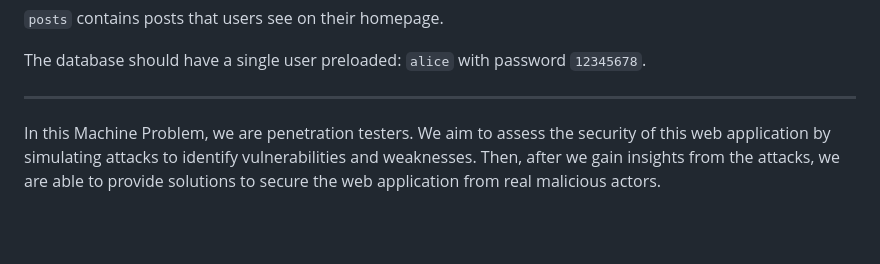
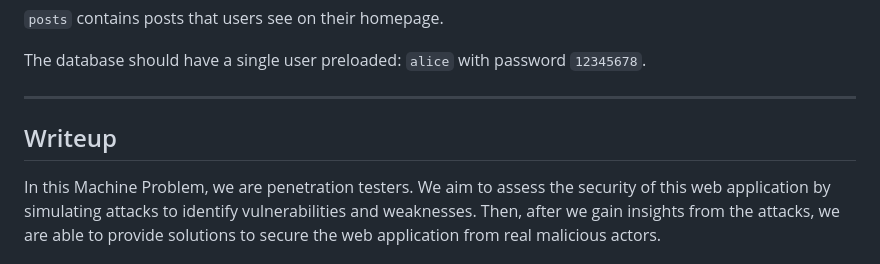
Before and after one commit to kyle-gonzales/cmsc134mp3-diez_gonzales_pulvera, a Markdown page: README.md, the part around the change. Drawn GitHub-style; blank space fills up the shorter version.

```diff
--- a/README.md
+++ b/README.md
@@ -64,6 +64,8 @@ When we retry the XSS attack described earlier, the input is no longer interpret
 The database should have a single user preloaded: `alice` with password `12345678`.
 
 ---
+
+## Writeup
 
 In this Machine Problem, we are penetration testers. We aim to assess the security of this web application by simulating attacks to identify vulnerabilities and weaknesses. Then, after we gain insights from the attacks, we are able to provide solutions to secure the web application from real malicious actors.
 
```
